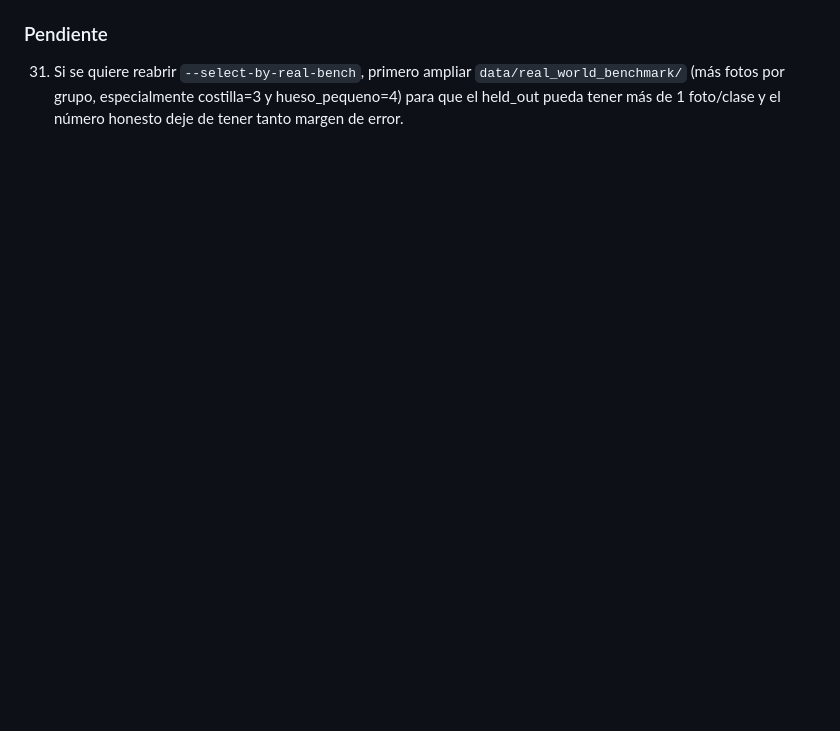
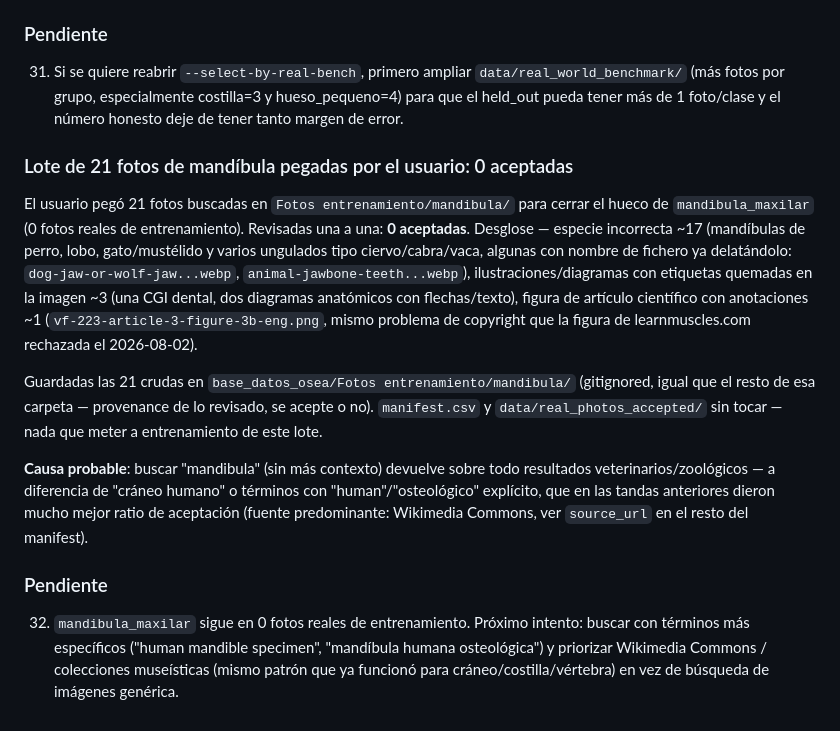
Before and after one commit to fraluegut/osteolab-ml-platform, a Markdown page: base_datos_osea/HISTORIAL.md, the part around the change. GitHub-like rendering; blank space fills up the shorter version.

Commit message:
Revisado lote de 21 fotos de mandíbula: 0 aceptadas (especie incorrecta / ilustraciones / copyright)
mandibula_maxilar sigue en 0 fotos reales de entrenamiento. Detalle y
recomendación de mejor fuente de búsqueda en HISTORIAL.md.

```diff
--- a/base_datos_osea/HISTORIAL.md
+++ b/base_datos_osea/HISTORIAL.md
@@ -1690,3 +1690,29 @@ final en disco: reentrenado con esta configuración + `model_seed=42`.
 31. Si se quiere reabrir `--select-by-real-bench`, primero ampliar `data/real_world_benchmark/`
     (más fotos por grupo, especialmente costilla=3 y hueso_pequeno=4) para que el held_out pueda
     tener más de 1 foto/clase y el número honesto deje de tener tanto margen de error.
+
+### Lote de 21 fotos de mandíbula pegadas por el usuario: 0 aceptadas
+
+El usuario pegó 21 fotos buscadas en `Fotos entrenamiento/mandibula/` para cerrar el hueco de
+`mandibula_maxilar` (0 fotos reales de entrenamiento). Revisadas una a una: **0 aceptadas**.
+Desglose — especie incorrecta ~17 (mandíbulas de perro, lobo, gato/mustélido y varios
+ungulados tipo ciervo/cabra/vaca, algunas con nombre de fichero ya delatándolo:
+`dog-jaw-or-wolf-jaw...webp`, `animal-jawbone-teeth...webp`), ilustraciones/diagramas con
+etiquetas quemadas en la imagen ~3 (una CGI dental, dos diagramas anatómicos con flechas/texto),
+figura de artículo científico con anotaciones ~1 (`vf-223-article-3-figure-3b-eng.png`, mismo
+problema de copyright que la figura de learnmuscles.com rechazada el 2026-08-02).
+
+Guardadas las 21 crudas en `base_datos_osea/Fotos entrenamiento/mandibula/` (gitignored, igual que
+el resto de esa carpeta — provenance de lo revisado, se acepte o no). `manifest.csv` y
+`data/real_photos_accepted/` sin tocar — nada que meter a entrenamiento de este lote.
+
+**Causa probable**: buscar "mandibula" (sin más contexto) devuelve sobre todo resultados
+veterinarios/zoológicos — a diferencia de "cráneo humano" o términos con "human"/"osteológico"
+explícito, que en las tandas anteriores dieron mucho mejor ratio de aceptación (fuente
+predominante: Wikimedia Commons, ver `source_url` en el resto del manifest).
+
+### Pendiente
+32. `mandibula_maxilar` sigue en 0 fotos reales de entrenamiento. Próximo intento: buscar con
+    términos más específicos ("human mandible specimen", "mandíbula humana osteológica") y
+    priorizar Wikimedia Commons / colecciones museísticas (mismo patrón que ya funcionó para
+    cráneo/costilla/vértebra) en vez de búsqueda de imágenes genérica.
```
